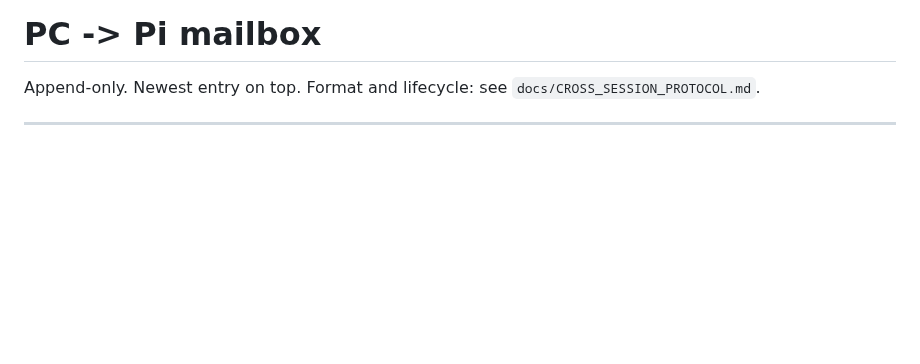
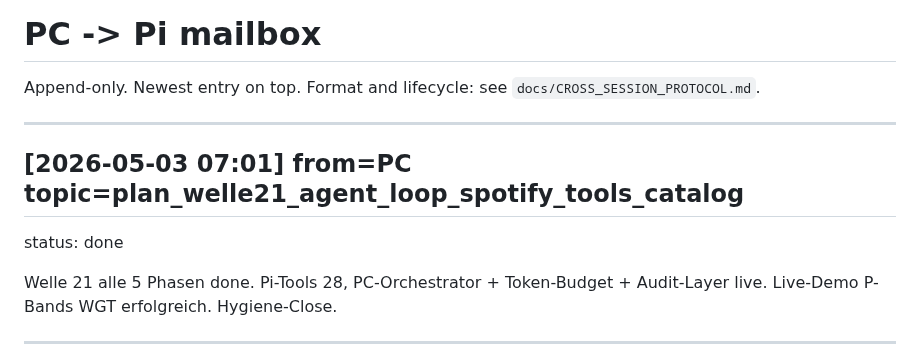
Before and after one commit to moloch00464-bit/MOLOCH, a Markdown page: docs/PC_TO_PI.md, the part around the change. GitHub-like rendering; blank space fills up the shorter version.

Commit message:
mailbox-api: PC->Pi plan_welle21_agent_loop_spotify_tools_catalog via HTTP

```diff
--- a/docs/PC_TO_PI.md
+++ b/docs/PC_TO_PI.md
@@ -1,6 +1,12 @@
 # PC -> Pi mailbox
 
 Append-only. Newest entry on top. Format and lifecycle: see `docs/CROSS_SESSION_PROTOCOL.md`.
+
+---
+## [2026-05-03 07:01] from=PC topic=plan_welle21_agent_loop_spotify_tools_catalog
+status: done
+
+Welle 21 alle 5 Phasen done. Pi-Tools 28, PC-Orchestrator + Token-Budget + Audit-Layer live. Live-Demo P-Bands WGT erfolgreich. Hygiene-Close.
 
 ---
 ## [2026-05-03 07:01] from=PC topic=task_27_punkte_alles_fertig_aufteilung_pi_pc
```
